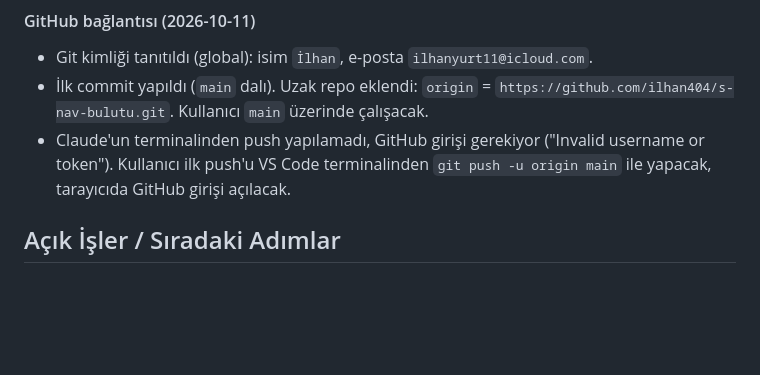
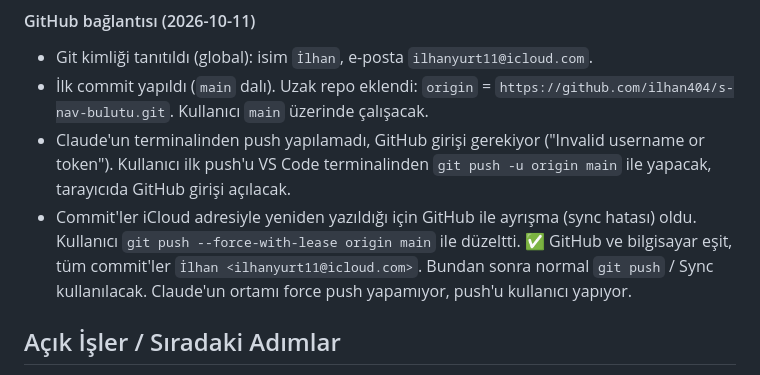
Before and after one commit to Jashuoilhan/SinavBulutu, a Markdown page: PROJE_NOTLARI.md, the part around the change. GitHub-like rendering; blank space fills up the shorter version.

Commit message:
Notlar: GitHub senkronizasyonu düzeltildi

```diff
--- a/PROJE_NOTLARI.md
+++ b/PROJE_NOTLARI.md
@@ -97,6 +97,7 @@ Kullanıcı çıktı. Döndüğünde buradan devam edilecek.
 - Git kimliği tanıtıldı (global): isim `İlhan`, e-posta `ilhanyurt11@icloud.com`.
 - İlk commit yapıldı (`main` dalı). Uzak repo eklendi: `origin` = `https://github.com/ilhan404/s-nav-bulutu.git`. Kullanıcı `main` üzerinde çalışacak.
 - Claude'un terminalinden push yapılamadı, GitHub girişi gerekiyor ("Invalid username or token"). Kullanıcı ilk push'u VS Code terminalinden `git push -u origin main` ile yapacak, tarayıcıda GitHub girişi açılacak.
+- Commit'ler iCloud adresiyle yeniden yazıldığı için GitHub ile ayrışma (sync hatası) oldu. Kullanıcı `git push --force-with-lease origin main` ile düzeltti. ✅ GitHub ve bilgisayar eşit, tüm commit'ler `İlhan <ilhanyurt11@icloud.com>`. Bundan sonra normal `git push` / Sync kullanılacak. Claude'un ortamı force push yapamıyor, push'u kullanıcı yapıyor.
 
 ## Açık İşler / Sıradaki Adımlar
 0. **AdSense için kalanlar (sırayla):** a) Sitede özgün yazılar olmalı, en az 10-15 tane (çalışma taktikleri, sınav rehberleri). b) Alan adı alınacak. c) Site ücretsiz bir yere yüklenecek (Netlify/Cloudflare Pages). d) Yer tutucular değiştirilecek (ALANADI, iletişim e-postası). e) Google Search Console'a site ve sitemap eklenecek. f) AdSense başvurusu yapılacak, verilen kod tüm sayfaların `<head>` kısmına, pub kimliği `ads.txt` dosyasına yazılacak. g) AdSense panelinde AB kullanıcıları için Google'ın çerez onay mesajı (Privacy & messaging) açılacak. Not: "Reklam alanı" kutuları ve boş PDF bölümü, başvurudan önce gizlenmeli ya da doldurulmalı. Topluluğa şikâyet ve moderasyon özelliği eklenmesi önerilir (kullanıcı içerikli siteler için AdSense kuralı).
```
